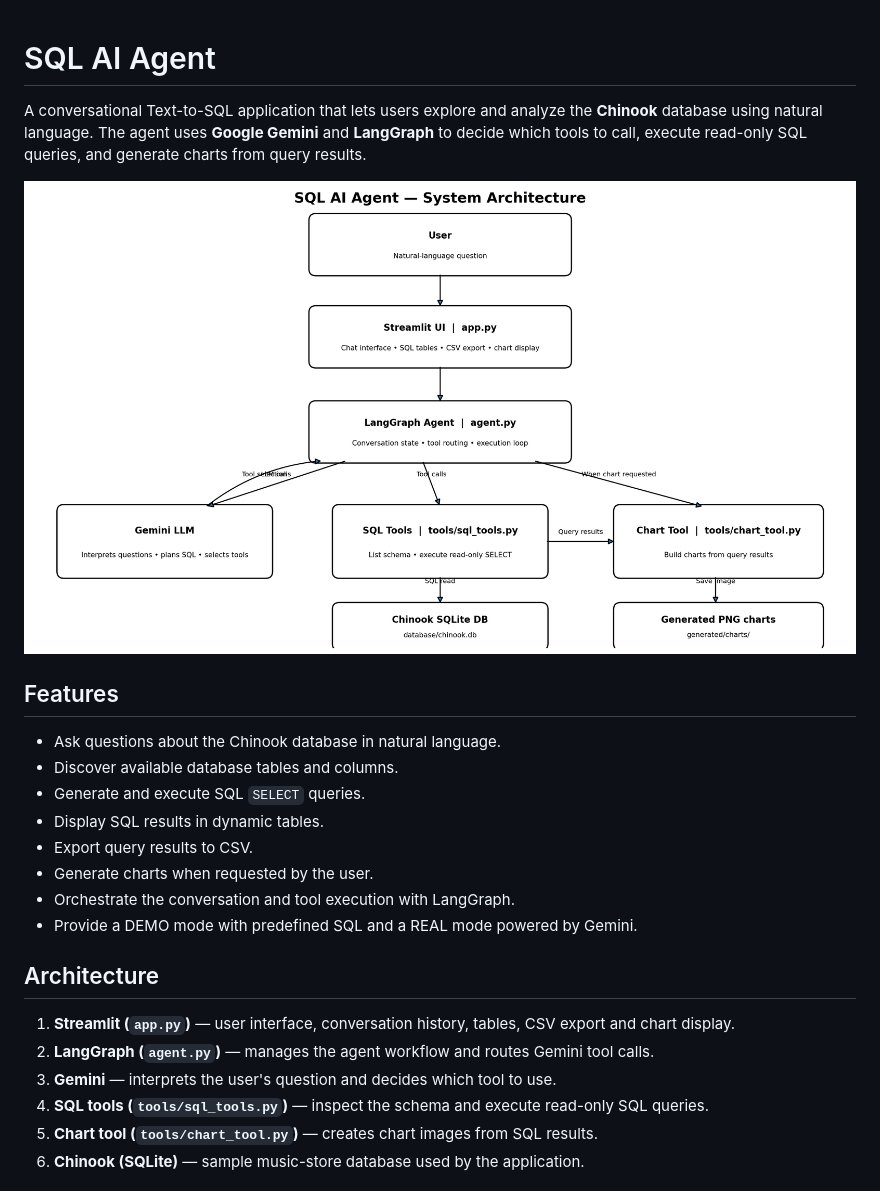
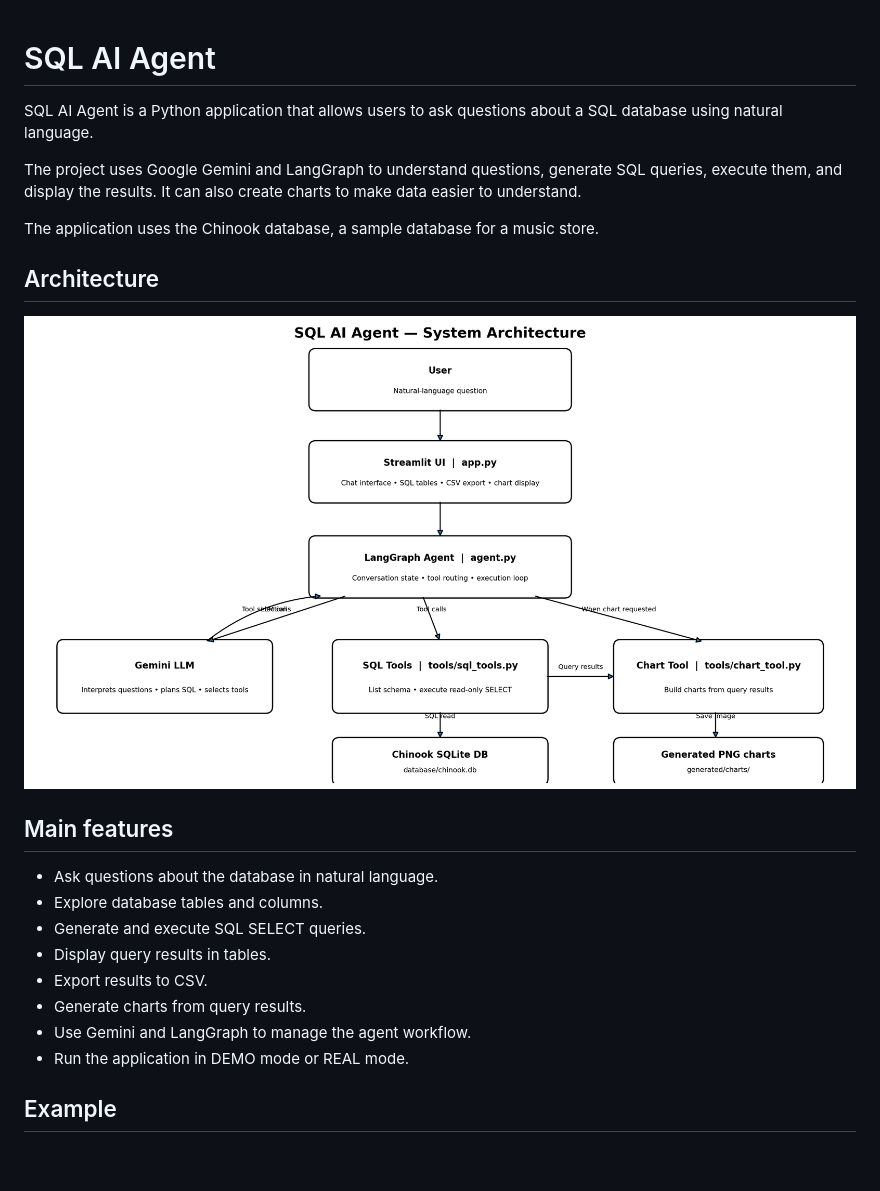
Before and after one commit to NeuralHamdi/SQL-AI-Agent, a Markdown page: README.md, the part around one of its changes. Rendered like a GitHub page; blank space fills up the shorter version.

```diff
--- a/README.md
+++ b/README.md
@@ -1,25 +1,26 @@
+
 # SQL AI Agent
 
-A conversational Text-to-SQL application that lets users explore and analyze the **Chinook** database using natural language. The agent uses **Google Gemini** and **LangGraph** to decide which tools to call, execute read-only SQL queries, and generate charts from query results.
+SQL AI Agent is a Python application that allows users to ask questions about a SQL database using natural language.
 
-![SQL AI Agent architecture](docs/architecture.png)
+The project uses Google Gemini and LangGraph to understand questions, generate SQL queries, execute them, and display the results. It can also create charts to make data easier to understand.
 
-## Features
-
-- Ask questions about the Chinook database in natural language.
-- Discover available database tables and columns.
-- Generate and execute SQL `SELECT` queries.
-- Display SQL results in dynamic tables.
-- Export query results to CSV.
-- Generate charts when requested by the user.
-- Orchestrate the conversation and tool execution with LangGraph.
-- Provide a DEMO mode with predefined SQL and a REAL mode powered by Gemini.
+The application uses the Chinook database, a sample database for a music store.
 
 ## Architecture
 
-1. **Streamlit (`app.py`)** — user interface, conversation history, tables, CSV export and chart display.
-2. **LangGraph (`agent.py`)** — manages the agent workflow and routes Gemini tool calls.
-3. **Gemini** — interprets the user's question and decides which tool to use.
-4. **SQL tools (`tools/sql_tools.py`)** — inspect the schema and execute read-only SQL queries.
-5. **Chart tool (`tools/chart_tool.py`)** — creates chart images from SQL results.
-6. **Chinook (SQLite)** — sample music-store database used by the application.
+![Project architecture](docs/architecture.png)
+
+## Main features
+
+- Ask questions about the database in natural language.
+- Explore database tables and columns.
+- Generate and execute SQL SELECT queries.
+- Display query results in tables.
+- Export results to CSV.
+- Generate charts from query results.
+- Use Gemini and LangGraph to manage the agent workflow.
+- Run the application in DEMO mode or REAL mode.
+
+## Example
+
```
Also changed, not shown: other parts of README.md (+45 -82 lines), docs/screenshots/top-5-countries-revenue.png (added), 1 other file.
